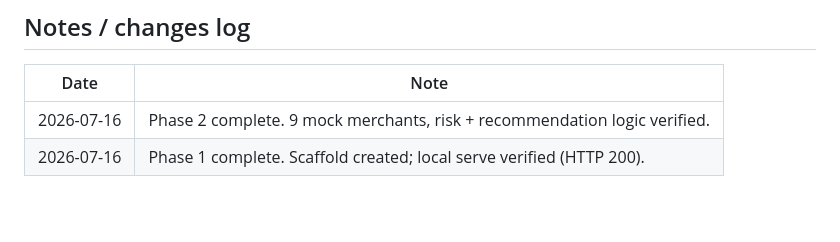
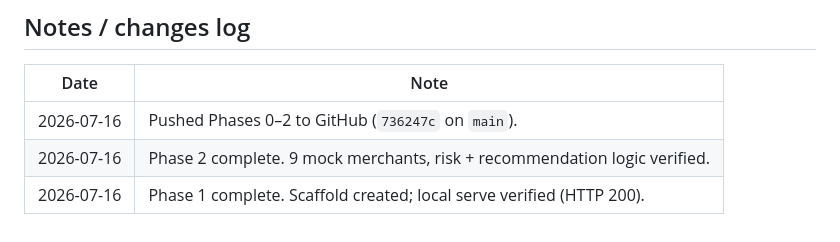
Before and after one commit to knarendrakumar187/swym-merchant-churn-dashboard, a Markdown page: progress.md, the part around the change. GitHub-like rendering; blank space fills up the shorter version.

Commit message:
Update progress log with GitHub push note.
Co-authored-by: Cursor <cursoragent@cursor.com>

```diff
--- a/progress.md
+++ b/progress.md
@@ -109,5 +109,6 @@ Each phase follows this gate:
 
 | Date | Note |
 |------|------|
+| 2026-07-16 | Pushed Phases 0–2 to GitHub (`736247c` on `main`). |
 | 2026-07-16 | Phase 2 complete. 9 mock merchants, risk + recommendation logic verified. |
 | 2026-07-16 | Phase 1 complete. Scaffold created; local serve verified (HTTP 200). |
```
